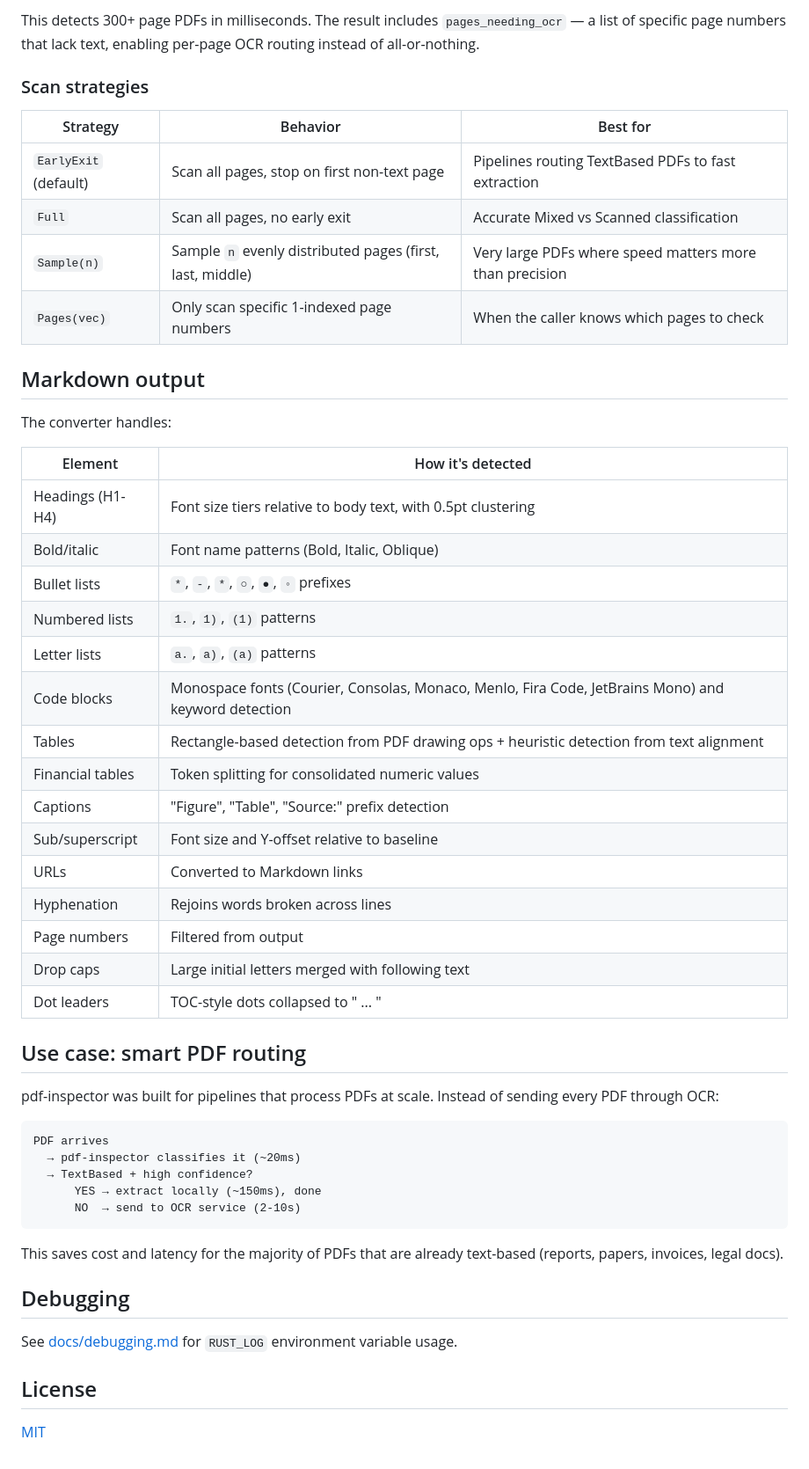
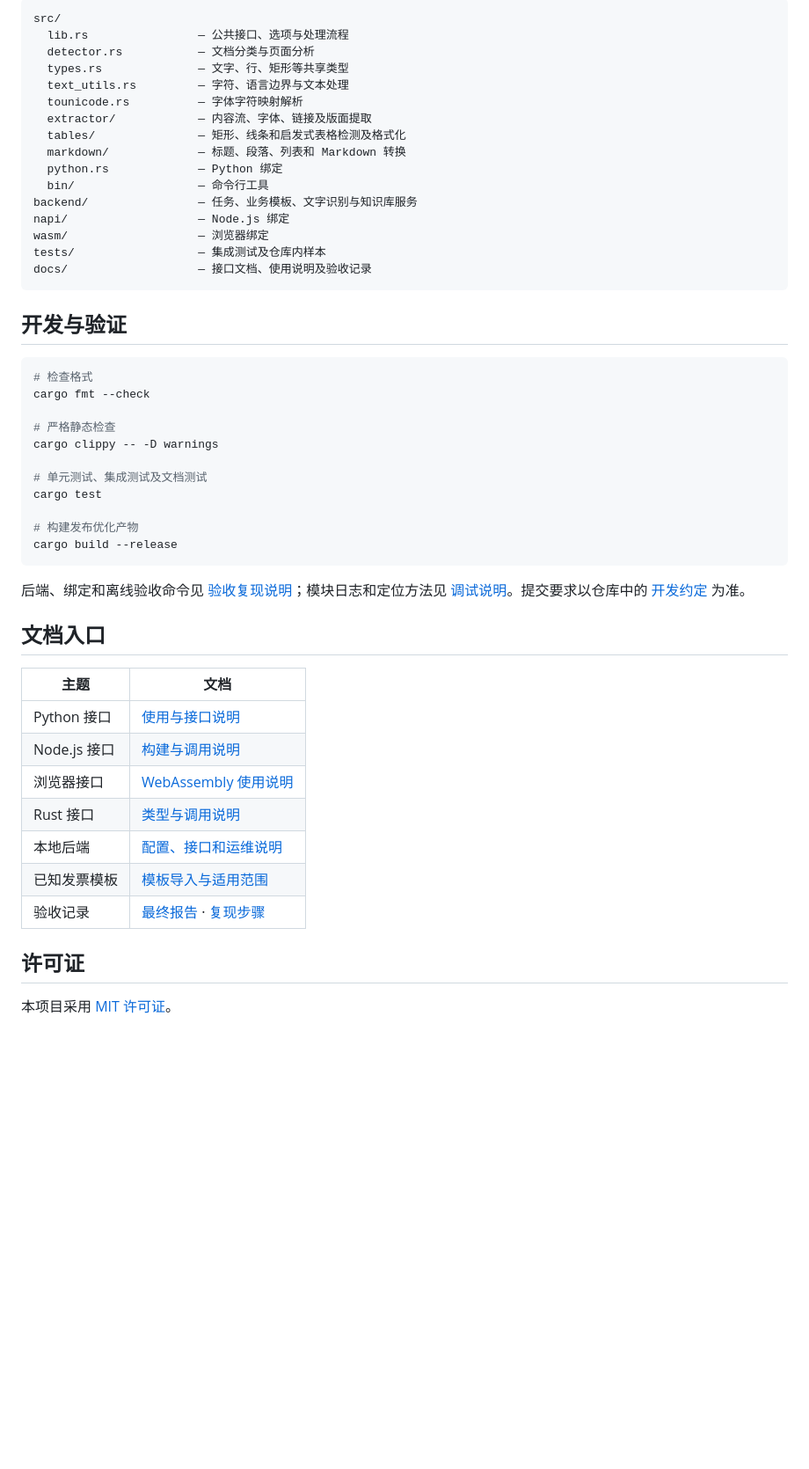
Before and after one commit to jesko2004/pdf-inspector, a Markdown page: README.md, the part around one of its changes. Shown at 88% size. GitHub-like rendering; blank space fills up the shorter version.

````diff
--- a/README.md
+++ b/README.md
@@ -234,55 +244,53 @@ wasm/                   — Browser bindings (wasm-bindgen)
 
-This detects 300+ page PDFs in milliseconds. The result includes `pages_needing_ocr` — a list of specific page numbers that lack text, enabling per-page OCR routing instead of all-or-nothing.
-
-### Scan strategies
-
-| Strategy | Behavior | Best for |
-|---|---|---|
-| `EarlyExit` (default) | Scan all pages, stop on first non-text page | Pipelines routing TextBased PDFs to fast extraction |
-| `Full` | Scan all pages, no early exit | Accurate Mixed vs Scanned classification |
-| `Sample(n)` | Sample `n` evenly distributed pages (first, last, middle) | Very large PDFs where speed matters more than precision |
-| `Pages(vec)` | Only scan specific 1-indexed page numbers | When the caller knows which pages to check |
-
-## Markdown output
-
-The converter handles:
-
-| Element | How it's detected |
-|---|---|
-| Headings (H1-H4) | Font size tiers relative to body text, with 0.5pt clustering |
-| Bold/italic | Font name patterns (Bold, Italic, Oblique) |
-| Bullet lists | `*`, `-`, `*`, `○`, `●`, `◦` prefixes |
-| Numbered lists | `1.`, `1)`, `(1)` patterns |
-| Letter lists | `a.`, `a)`, `(a)` patterns |
-| Code blocks | Monospace fonts (Courier, Consolas, Monaco, Menlo, Fira Code, JetBrains Mono) and keyword detection |
-| Tables | Rectangle-based detection from PDF drawing ops + heuristic detection from text alignment |
-| Financial tables | Token splitting for consolidated numeric values |
-| Captions | "Figure", "Table", "Source:" prefix detection |
-| Sub/superscript | Font size and Y-offset relative to baseline |
-| URLs | Converted to Markdown links |
-| Hyphenation | Rejoins words broken across lines |
-| Page numbers | Filtered from output |
-| Drop caps | Large initial letters merged with following text |
-| Dot leaders | TOC-style dots collapsed to " ... " |
-
-## Use case: smart PDF routing
-
-pdf-inspector was built for pipelines that process PDFs at scale. Instead of sending every PDF through OCR:
-
-```
-PDF arrives
-  → pdf-inspector classifies it (~20ms)
-  → TextBased + high confidence?
-      YES → extract locally (~150ms), done
-      NO  → send to OCR service (2-10s)
+```text
+src/
+  lib.rs                — 公共接口、选项与处理流程
+  detector.rs           — 文档分类与页面分析
+  types.rs              — 文字、行、矩形等共享类型
+  text_utils.rs         — 字符、语言边界与文本处理
+  tounicode.rs          — 字体字符映射解析
+  extractor/            — 内容流、字体、链接及版面提取
+  tables/               — 矩形、线条和启发式表格检测及格式化
+  markdown/             — 标题、段落、列表和 Markdown 转换
+  python.rs             — Python 绑定
+  bin/                  — 命令行工具
+backend/                — 任务、业务模板、文字识别与知识库服务
+napi/                   — Node.js 绑定
+wasm/                   — 浏览器绑定
+tests/                  — 集成测试及仓库内样本
+docs/                   — 接口文档、使用说明及验收记录
 ```
 
-This saves cost and latency for the majority of PDFs that are already text-based (reports, papers, invoices, legal docs).
+## 开发与验证
 
-## Debugging
+```bash
+# 检查格式
+cargo fmt --check
 
-See [docs/debugging.md](docs/debugging.md) for `RUST_LOG` environment variable usage.
+# 严格静态检查
+cargo clippy -- -D warnings
 
-## License
+# 单元测试、集成测试及文档测试
+cargo test
 
-[MIT](LICENSE)
+# 构建发布优化产物
+cargo build --release
+```
+
+后端、绑定和离线验收命令见 [验收复现说明](docs/acceptance-reproduction.md)；模块日志和定位方法见 [调试说明](docs/debugging.md)。提交要求以仓库中的 [开发约定](AGENTS.md) 为准。
+
+## 文档入口
+
+| 主题 | 文档 |
+|---|---|
+| Python 接口 | [使用与接口说明](docs/python.md) |
+| Node.js 接口 | [构建与调用说明](napi/README.md) |
+| 浏览器接口 | [WebAssembly 使用说明](wasm/README.md) |
+| Rust 接口 | [类型与调用说明](docs/rust-api.md) |
+| 本地后端 | [配置、接口和运维说明](docs/backend.md) |
+| 已知发票模板 | [模板导入与适用范围](docs/yeslogic-invoice-template.md) |
+| 验收记录 | [最终报告](docs/acceptance-final-report.md) · [复现步骤](docs/acceptance-reproduction.md) |
+
+## 许可证
+
+本项目采用 [MIT 许可证](LICENSE)。
````
Also changed, not shown: other parts of README.md (+157 -147 lines), docs/github-delivery-review.zh-CN.md (added, +96 -0 lines).
